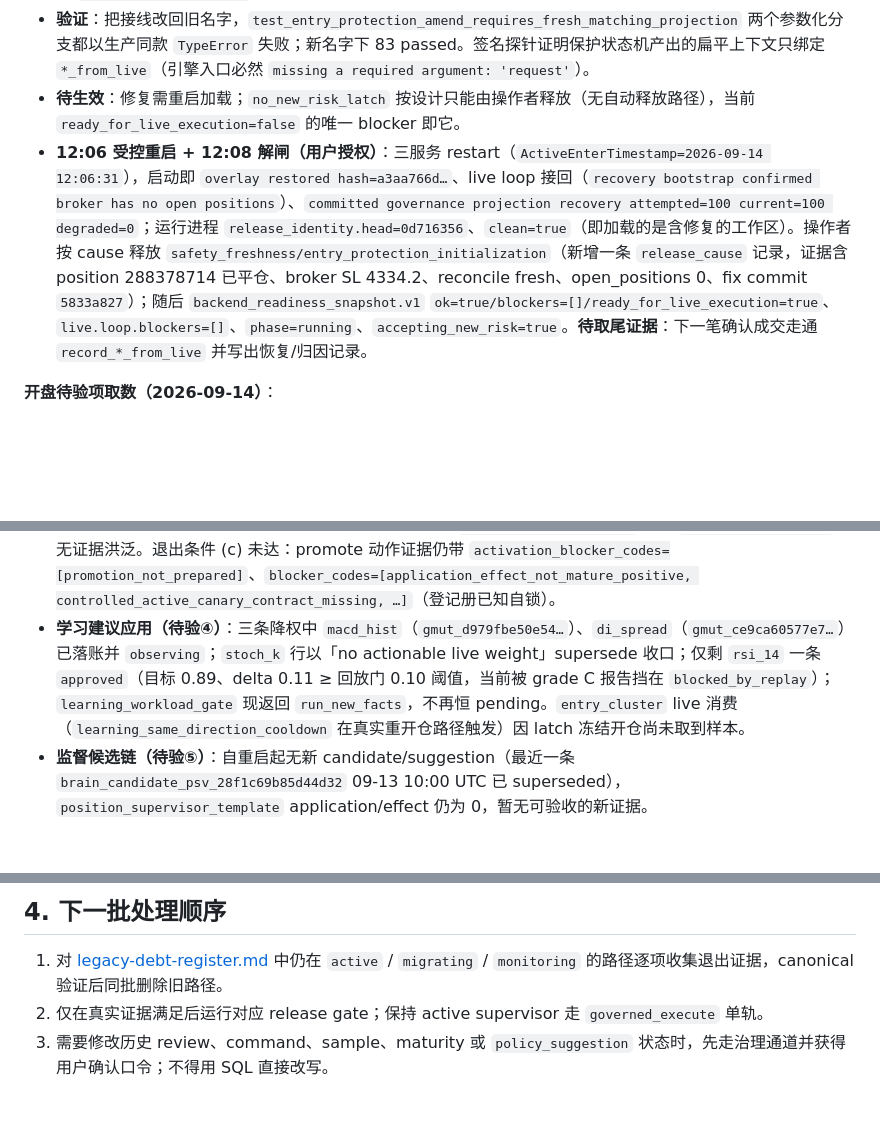
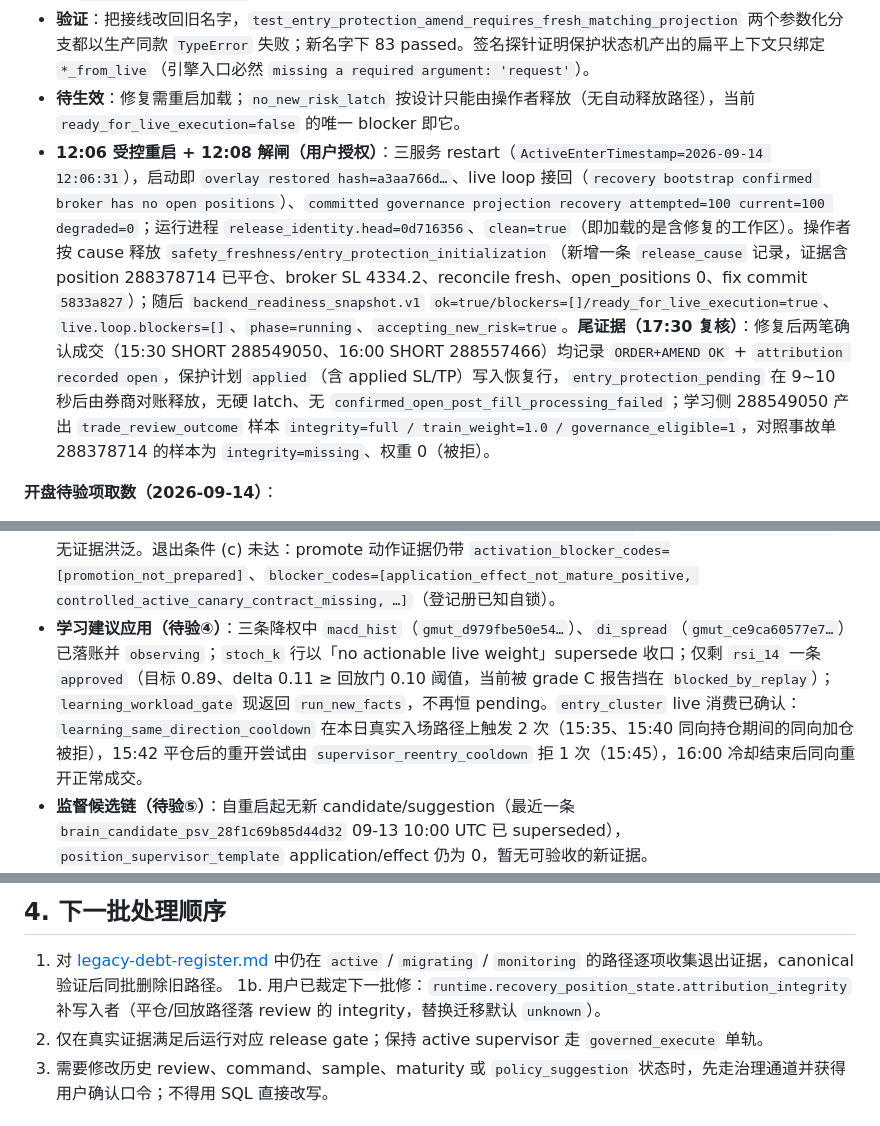
Before and after one commit to zhuzhu6666/quant_trading, a Markdown page: docs/phased-repair-rollout-status.md, 3 parts joined by grey strips. Rendered like a GitHub page; blank space fills up the shorter version.

Commit message:
docs(repair): accept the post-fill fix on two real fills, register the integrity column gap

```diff
--- a/docs/phased-repair-rollout-status.md
+++ b/docs/phased-repair-rollout-status.md
@@ -29,14 +29,14 @@
 - **修复**（2 行 + 测试 seam）：接线改为 `record_amended_open_success_context_from_live` / `record_amend_failure_after_fill_from_live`；同批修掉 `tests/test_live_service_lifecycle.py` 两处过期 seam（post-fill 用例 patch 引擎名，使不匹配被 fake 吃掉；close 回放用例 patch `live_service` 而符号已在 `live_close_settlement`，该用例自 l3 批次起恒失败）。
 - **验证**：把接线改回旧名字，`test_entry_protection_amend_requires_fresh_matching_projection` 两个参数化分支都以生产同款 `TypeError` 失败；新名字下 83 passed。签名探针证明保护状态机产出的扁平上下文只绑定 `*_from_live`（引擎入口必然 `missing a required argument: 'request'`）。
 - **待生效**：修复需重启加载；`no_new_risk_latch` 按设计只能由操作者释放（无自动释放路径），当前 `ready_for_live_execution=false` 的唯一 blocker 即它。
-- **12:06 受控重启 + 12:08 解闸（用户授权）**：三服务 restart（`ActiveEnterTimestamp=2026-09-14 12:06:31`），启动即 `overlay restored hash=a3aa766d…`、live loop 接回（`recovery bootstrap confirmed broker has no open positions`）、`committed governance projection recovery attempted=100 current=100 degraded=0`；运行进程 `release_identity.head=0d716356`、`clean=true`（即加载的是含修复的工作区）。操作者按 cause 释放 `safety_freshness/entry_protection_initialization`（新增一条 `release_cause` 记录，证据含 position 288378714 已平仓、broker SL 4334.2、reconcile fresh、open_positions 0、fix commit `5833a827`）；随后 `backend_readiness_snapshot.v1` `ok=true/blockers=[]/ready_for_live_execution=true`、`live.loop.blockers=[]`、`phase=running`、`accepting_new_risk=true`。**待取尾证据**：下一笔确认成交走通 `record_*_from_live` 并写出恢复/归因记录。
+- **12:06 受控重启 + 12:08 解闸（用户授权）**：三服务 restart（`ActiveEnterTimestamp=2026-09-14 12:06:31`），启动即 `overlay restored hash=a3aa766d…`、live loop 接回（`recovery bootstrap confirmed broker has no open positions`）、`committed governance projection recovery attempted=100 current=100 degraded=0`；运行进程 `release_identity.head=0d716356`、`clean=true`（即加载的是含修复的工作区）。操作者按 cause 释放 `safety_freshness/entry_protection_initialization`（新增一条 `release_cause` 记录，证据含 position 288378714 已平仓、broker SL 4334.2、reconcile fresh、open_positions 0、fix commit `5833a827`）；随后 `backend_readiness_snapshot.v1` `ok=true/blockers=[]/ready_for_live_execution=true`、`live.loop.blockers=[]`、`phase=running`、`accepting_new_risk=true`。**尾证据（17:30 复核）**：修复后两笔确认成交（15:30 SHORT 288549050、16:00 SHORT 288557466）均记录 `ORDER+AMEND OK` + `attribution recorded open`，保护计划 `applied`（含 applied SL/TP）写入恢复行，`entry_protection_pending` 在 9~10 秒后由券商对账释放，无硬 latch、无 `confirmed_open_post_fill_processing_failed`；学习侧 288549050 产出 `trade_review_outcome` 样本 `integrity=full / train_weight=1.0 / governance_eligible=1`，对照事故单 288378714 的样本为 `integrity=missing`、权重 0（被拒）。
 
 **开盘待验项取数（2026-09-14）**：
 
 - **治理周期（提速批待验①）**：开盘后 11 个完整周期，`evolution_hourly` 总耗时 129.4~180.6s；其中治理清扫段（`mem after catalog` → `mem after redundancy`）43.7~58.0s（中位 45.5s），对照提速批前 09-11 存档同口径 74.2~95.1s（catalog 1895）；段内余量主要是冗余报告与批量预热，其后 `_expansion_preflight` 段 27~33s（未变）。
 - **培育回放（待验②）**：02:17 UTC nursery 周期 96.5s 内 `run_bar_replay_evidence` 状态 `completed`；同参数（7d/80）直接实测 **24.7s** ≤ 30s。
 - **因子发现闭环（待验③）**：开盘后已落地 21 条 `retire_factor` + 11 条 `promote_factor`（committed，config_version 5013→5036）；dsl 分布 604 RETIRED / 15 QUARANTINED / 1218 SHADOW / **1 PROMOTION_PREPARED**（修复前 594/5/1239/0）；catalog 1896→1939，RegistryAdapter 真实 register/unregister；每周期建议流 4 delegated + 3 `blocked_by_batch_guard` + 1 `blocked_by_evidence`，无证据洪泛。退出条件 (c) 未达：promote 动作证据仍带 `activation_blocker_codes=[promotion_not_prepared]`、`blocker_codes=[application_effect_not_mature_positive, controlled_active_canary_contract_missing, …]`（登记册已知自锁）。
-- **学习建议应用（待验④）**：三条降权中 `macd_hist`（`gmut_d979fbe50e54…`）、`di_spread`（`gmut_ce9ca60577e7…`）已落账并 `observing`；`stoch_k` 行以「no actionable live weight」supersede 收口；仅剩 `rsi_14` 一条 `approved`（目标 0.89、delta 0.11 ≥ 回放门 0.10 阈值，当前被 grade C 报告挡在 `blocked_by_replay`）；`learning_workload_gate` 现返回 `run_new_facts`，不再恒 pending。`entry_cluster` live 消费（`learning_same_direction_cooldown` 在真实重开仓路径触发）因 latch 冻结开仓尚未取到样本。
+- **学习建议应用（待验④）**：三条降权中 `macd_hist`（`gmut_d979fbe50e54…`）、`di_spread`（`gmut_ce9ca60577e7…`）已落账并 `observing`；`stoch_k` 行以「no actionable live weight」supersede 收口；仅剩 `rsi_14` 一条 `approved`（目标 0.89、delta 0.11 ≥ 回放门 0.10 阈值，当前被 grade C 报告挡在 `blocked_by_replay`）；`learning_workload_gate` 现返回 `run_new_facts`，不再恒 pending。`entry_cluster` live 消费已确认：`learning_same_direction_cooldown` 在本日真实入场路径上触发 2 次（15:35、15:40 同向持仓期间的同向加仓被拒），15:42 平仓后的重开尝试由 `supervisor_reentry_cooldown` 拒 1 次（15:45），16:00 冷却结束后同向重开正常成交。
 - **监督候选链（待验⑤）**：自重启起无新 candidate/suggestion（最近一条 `brain_candidate_psv_28f1c69b85d44d32` 09-13 10:00 UTC 已 superseded），`position_supervisor_template` application/effect 仍为 0，暂无可验收的新证据。
 - **慢 tick（待验⑥）**：最近 60 分钟 720 tick 内 0 条慢轮（0%）；06:00~11:55 慢轮占比 0.52%（22/4220；中位 7.0s、max 19.2s），其中 09:57~09:59 有 2 条带 `fresh_account_unavailable`。日志只记慢轮，比例法（慢轮数 ÷ tick 号极差）是唯一可算口径。
 - **replay 准入重取**：修复后重取 `bar_replay_141377e246654736`（24.7s，code/config 绑定一致）grade **C** → `replay_evidence_grade_not_admissible`。原因是 7 天窗口切片此时落在 09-07 03:53~12:25 UTC，含 2 条无 RiskPolicy 判定的 `skip` 决策（`dec_007923710a504036` / `dec_7db0f4adb0224443`，09-07 11:25 UTC；覆盖率 0.975）与 5 对「双方都拒绝但理由不同」（live `supervisor_reentry_cooldown`/`learning_weak_signal_threshold` vs 重算 `non_positive_requested_volume`）。属旧行数据缺口（非本次改动引入），切片前移越过该段（约 09-14 19:25 本地）后评级自愈，否则需经治理通道补历史证据。影响面：仅 ≥0.10 的权重变更被 `blocked_by_replay`。另注：报告的 `runtime_config_hash` 绑定会随每次 RuntimeConfig 变更（治理周期 register/unregister、权重落账）漂移，重取后 12 分钟内即出现 `runtime_config_hash_mismatch`；准入要求「报告晚于最后一次 config 变更」。
@@ -65,6 +65,7 @@
 ## 4. 下一批处理顺序
 
 1. 对 [legacy-debt-register.md](legacy-debt-register.md) 中仍在 `active` / `migrating` / `monitoring` 的路径逐项收集退出证据，canonical 验证后同批删除旧路径。
+1b. 用户已裁定下一批修：`runtime.recovery_position_state.attribution_integrity` 补写入者（平仓/回放路径落 review 的 integrity，替换迁移默认 `unknown`）。
 2. 仅在真实证据满足后运行对应 release gate；保持 active supervisor 走 `governed_execute` 单轨。
 3. 需要修改历史 review、command、sample、maturity 或 `policy_suggestion` 状态时，先走治理通道并获得用户确认口令；不得用 SQL 直接改写。
 
```
Also changed, not shown: docs/legacy-debt-register.md (+8 -9 lines).
